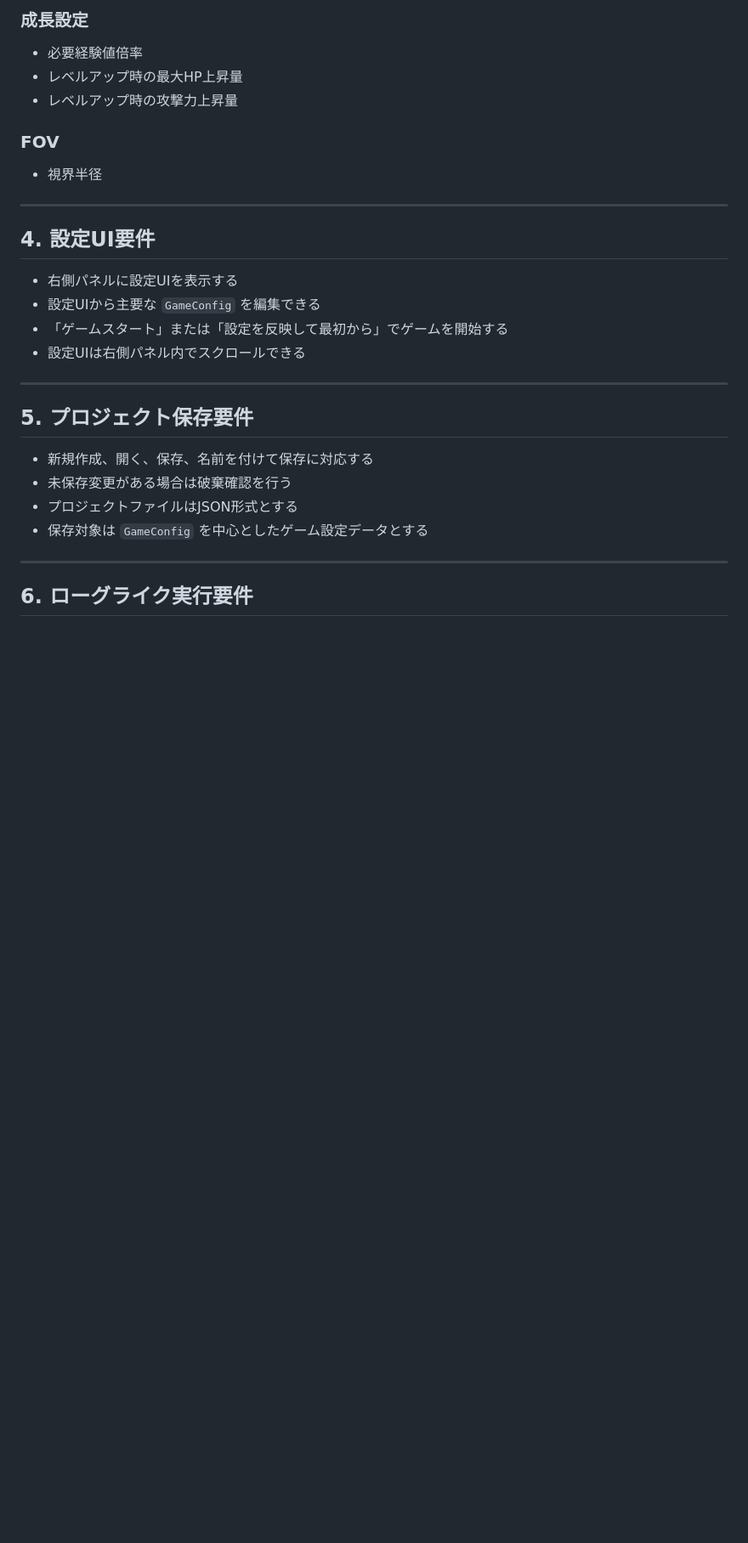
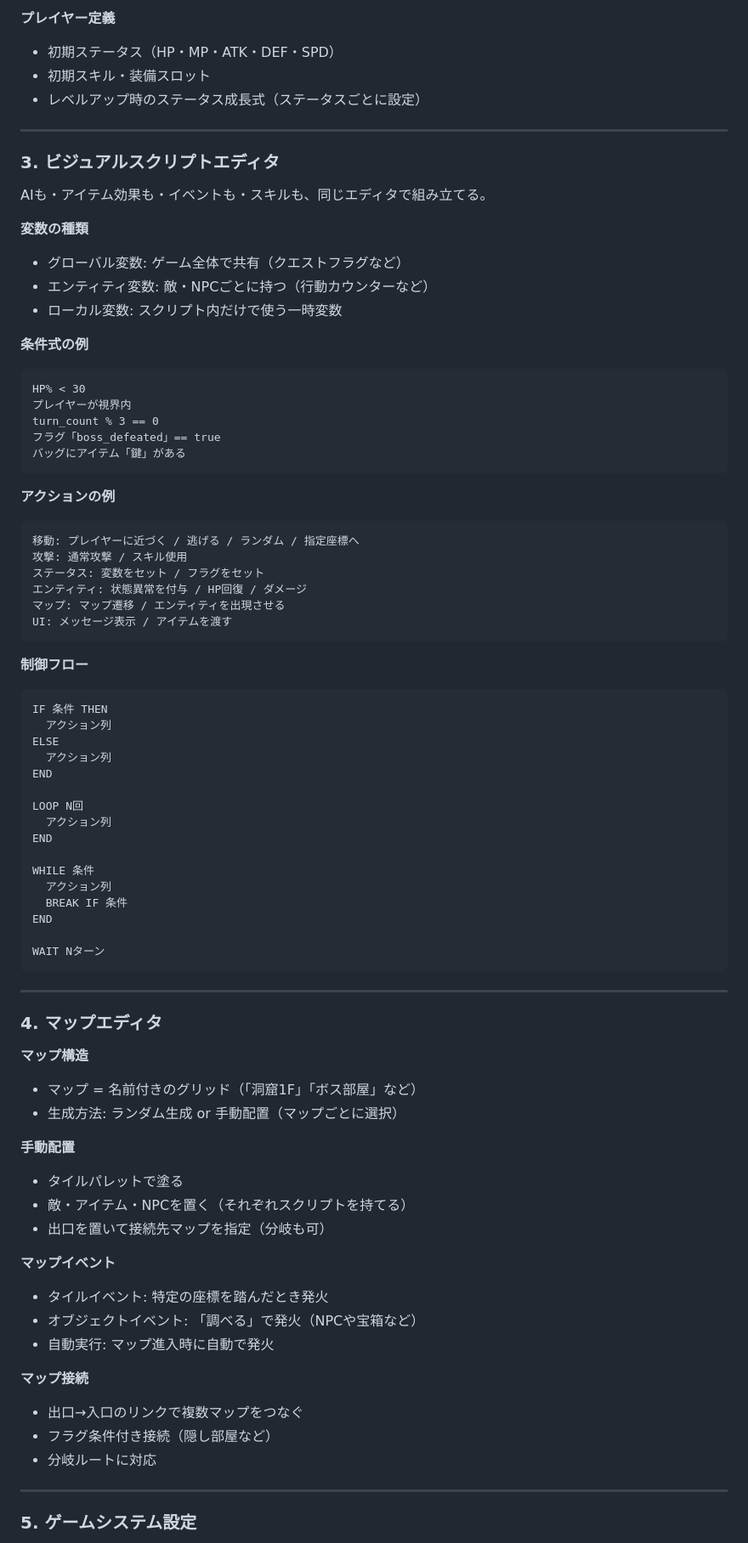
Before and after one commit to Yuchi-G/roguelike_tsukuuru, a Markdown page: youken.md, the part around one of its changes. Shown at 85% size. Drawn GitHub-style; blank space fills up the shorter version.

````diff
--- a/youken.md
+++ b/youken.md
@@ -71,31 +50,83 @@
 
-### 成長設定
-- 必要経験値倍率
-- レベルアップ時の最大HP上昇量
-- レベルアップ時の攻撃力上昇量
-
-### FOV
-- 視界半径
+**プレイヤー定義**
+- 初期ステータス（HP・MP・ATK・DEF・SPD）
+- 初期スキル・装備スロット
+- レベルアップ時のステータス成長式（ステータスごとに設定）
 
 ---
 
-## 4. 設定UI要件
+### 3. ビジュアルスクリプトエディタ
 
-- 右側パネルに設定UIを表示する
-- 設定UIから主要な `GameConfig` を編集できる
-- 「ゲームスタート」または「設定を反映して最初から」でゲームを開始する
-- 設定UIは右側パネル内でスクロールできる
+AIも・アイテム効果も・イベントも・スキルも、同じエディタで組み立てる。
+
+**変数の種類**
+- グローバル変数: ゲーム全体で共有（クエストフラグなど）
+- エンティティ変数: 敵・NPCごとに持つ（行動カウンターなど）
+- ローカル変数: スクリプト内だけで使う一時変数
+
+**条件式の例**
+```
+HP% < 30
+プレイヤーが視界内
+turn_count % 3 == 0
+フラグ「boss_defeated」== true
+バッグにアイテム「鍵」がある
+```
+
+**アクションの例**
+```
+移動: プレイヤーに近づく / 逃げる / ランダム / 指定座標へ
+攻撃: 通常攻撃 / スキル使用
+ステータス: 変数をセット / フラグをセット
+エンティティ: 状態異常を付与 / HP回復 / ダメージ
+マップ: マップ遷移 / エンティティを出現させる
+UI: メッセージ表示 / アイテムを渡す
+```
+
+**制御フロー**
+```
+IF 条件 THEN
+  アクション列
+ELSE
+  アクション列
+END
+
+LOOP N回
+  アクション列
+END
+
+WHILE 条件
+  アクション列
+  BREAK IF 条件
+END
+
+WAIT Nターン
+```
 
 ---
 
-## 5. プロジェクト保存要件
+### 4. マップエディタ
 
-- 新規作成、開く、保存、名前を付けて保存に対応する
-- 未保存変更がある場合は破棄確認を行う
-- プロジェクトファイルはJSON形式とする
-- 保存対象は `GameConfig` を中心としたゲーム設定データとする
+**マップ構造**
+- マップ = 名前付きのグリッド（「洞窟1F」「ボス部屋」など）
+- 生成方法: ランダム生成 or 手動配置（マップごとに選択）
+
+**手動配置**
+- タイルパレットで塗る
+- 敵・アイテム・NPCを置く（それぞれスクリプトを持てる）
+- 出口を置いて接続先マップを指定（分岐も可）
+
+**マップイベント**
+- タイルイベント: 特定の座標を踏んだとき発火
+- オブジェクトイベント: 「調べる」で発火（NPCや宝箱など）
+- 自動実行: マップ進入時に自動で発火
+
+**マップ接続**
+- 出口→入口のリンクで複数マップをつなぐ
+- フラグ条件付き接続（隠し部屋など）
+- 分岐ルートに対応
 
 ---
 
-## 6. ローグライク実行要件
+### 5. ゲームシステム設定
 
````
Also changed, not shown: other parts of youken.md (+73 -154 lines).
